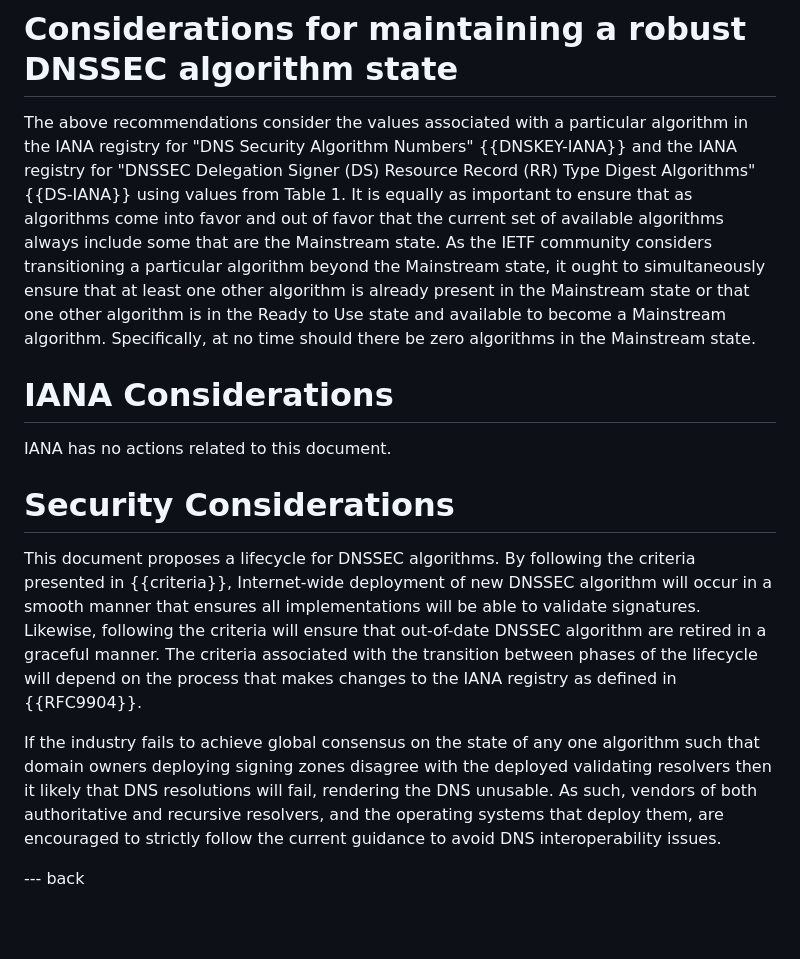
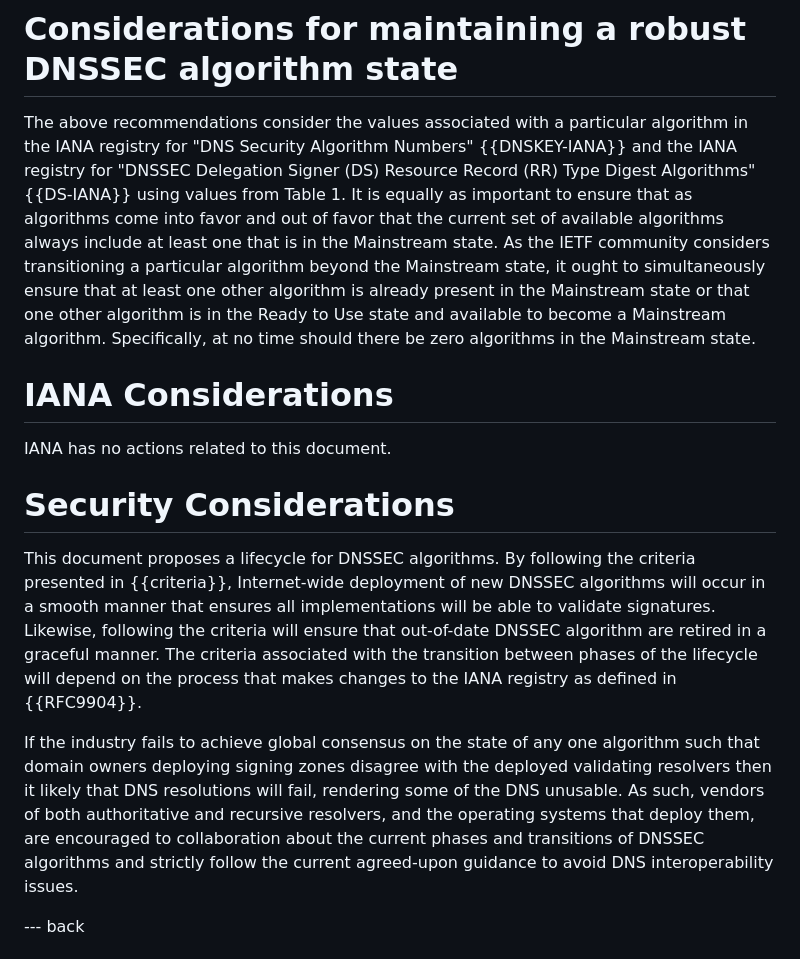
Before and after one commit to russhousley/draft-crocker-dnsop-dnssec-algorithm-lifecycle, a Markdown page: draft-crocker-dnsop-dnssec-algorithm-lifecycle.md, the part around the change. Drawn GitHub-style; blank space fills up the shorter version.

Commit message:
sec considerations

```diff
--- a/draft-crocker-dnsop-dnssec-algorithm-lifecycle.md
+++ b/draft-crocker-dnsop-dnssec-algorithm-lifecycle.md
@@ -259,7 +259,7 @@ algorithm in the IANA registry for "DNS Security Algorithm Numbers" {{DNSKEY-IAN
 and the IANA registry for "DNSSEC Delegation Signer (DS) Resource Record (RR)
 Type Digest Algorithms" {{DS-IANA}} using values from Table 1.  It is equally as important to ensure
 that as algorithms come into favor and out of favor that the current set
-of available algorithms always include some that are the Mainstream
+of available algorithms always include at least one that is in the Mainstream
 state.  As the IETF community considers transitioning a particular
 algorithm beyond the Mainstream state, it ought to simultaneously ensure
 that at least one other algorithm is already present in the Mainstream state
@@ -275,7 +275,7 @@ IANA has no actions related to this document.
 
 This document proposes a lifecycle for DNSSEC algorithms.  By following
 the criteria presented in {{criteria}}, Internet-wide deployment of new
-DNSSEC algorithm will occur in a smooth manner that ensures all implementations
+DNSSEC algorithms will occur in a smooth manner that ensures all implementations
 will be able to validate signatures.  Likewise, following the criteria will
 ensure that out-of-date DNSSEC algorithm are retired in a graceful manner.  The
 criteria associated with the transition between phases of the lifecycle will
@@ -285,10 +285,12 @@ depend on the process that makes changes to the IANA registry as defined in
 If the industry fails to achieve global consensus on the state of any
 one algorithm such that domain owners deploying signing zones disagree
 with the deployed validating resolvers then it likely that DNS
-resolutions will fail, rendering the DNS unusable.  As such, vendors
-of both authoritative and recursive resolvers, and the operating
-systems that deploy them, are encouraged to strictly follow the
-current guidance to avoid DNS interoperability issues.
+resolutions will fail, rendering some of the DNS unusable.  As such,
+vendors of both authoritative and recursive resolvers, and the
+operating systems that deploy them, are encouraged to collaboration
+about the current phases and transitions of DNSSEC algorithms and
+strictly follow the current agreed-upon guidance to avoid DNS
+interoperability issues.
 
 --- back
 
```
